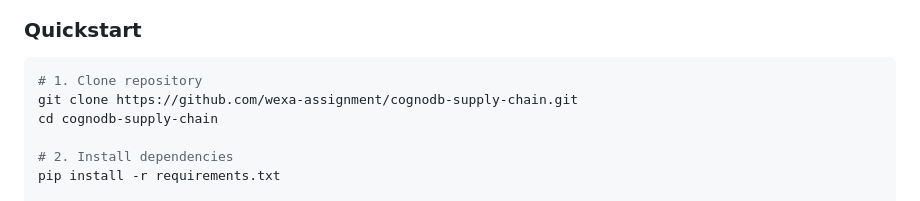
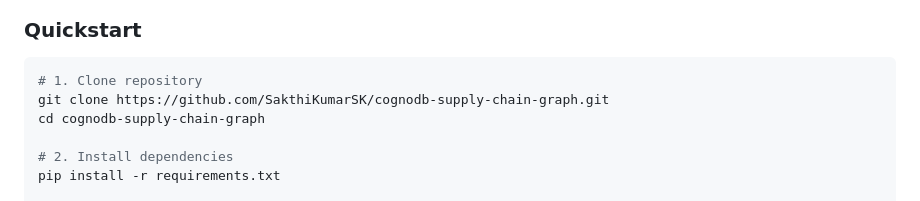
Before and after one commit to SakthiKumarSK/cognodb-supply-chain-graph, a Markdown page: README.md, the part around the change. Drawn GitHub-style.

Commit message:
Docs: Update GitHub repository clone URL

````diff
--- a/README.md
+++ b/README.md
@@ -158,8 +158,8 @@ RETURN c.name AS primaryComponent,
 
 ```bash
 # 1. Clone repository
-git clone https://github.com/wexa-assignment/cognodb-supply-chain.git
-cd cognodb-supply-chain
+git clone https://github.com/SakthiKumarSK/cognodb-supply-chain-graph.git
+cd cognodb-supply-chain-graph
 
 # 2. Install dependencies
 pip install -r requirements.txt
````
